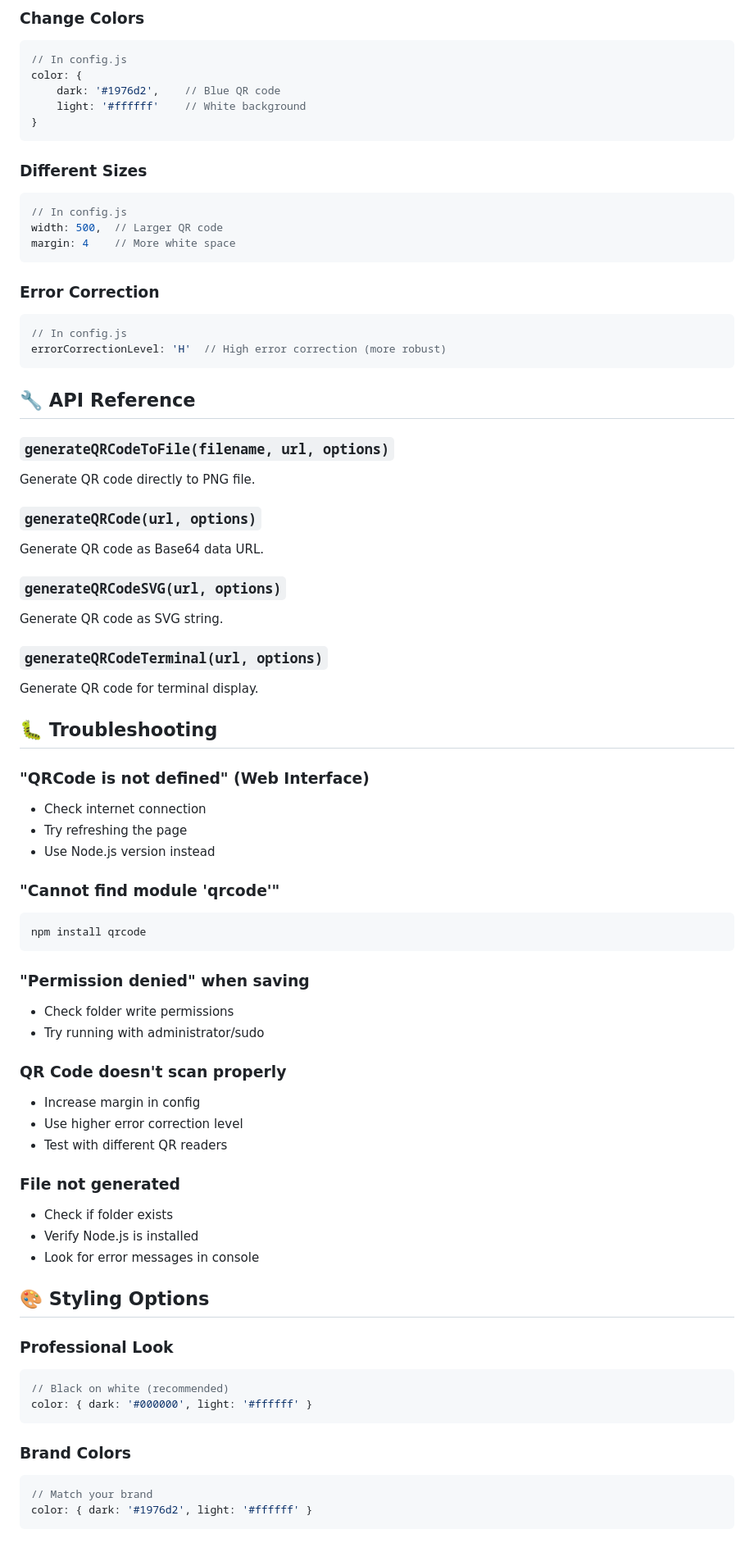
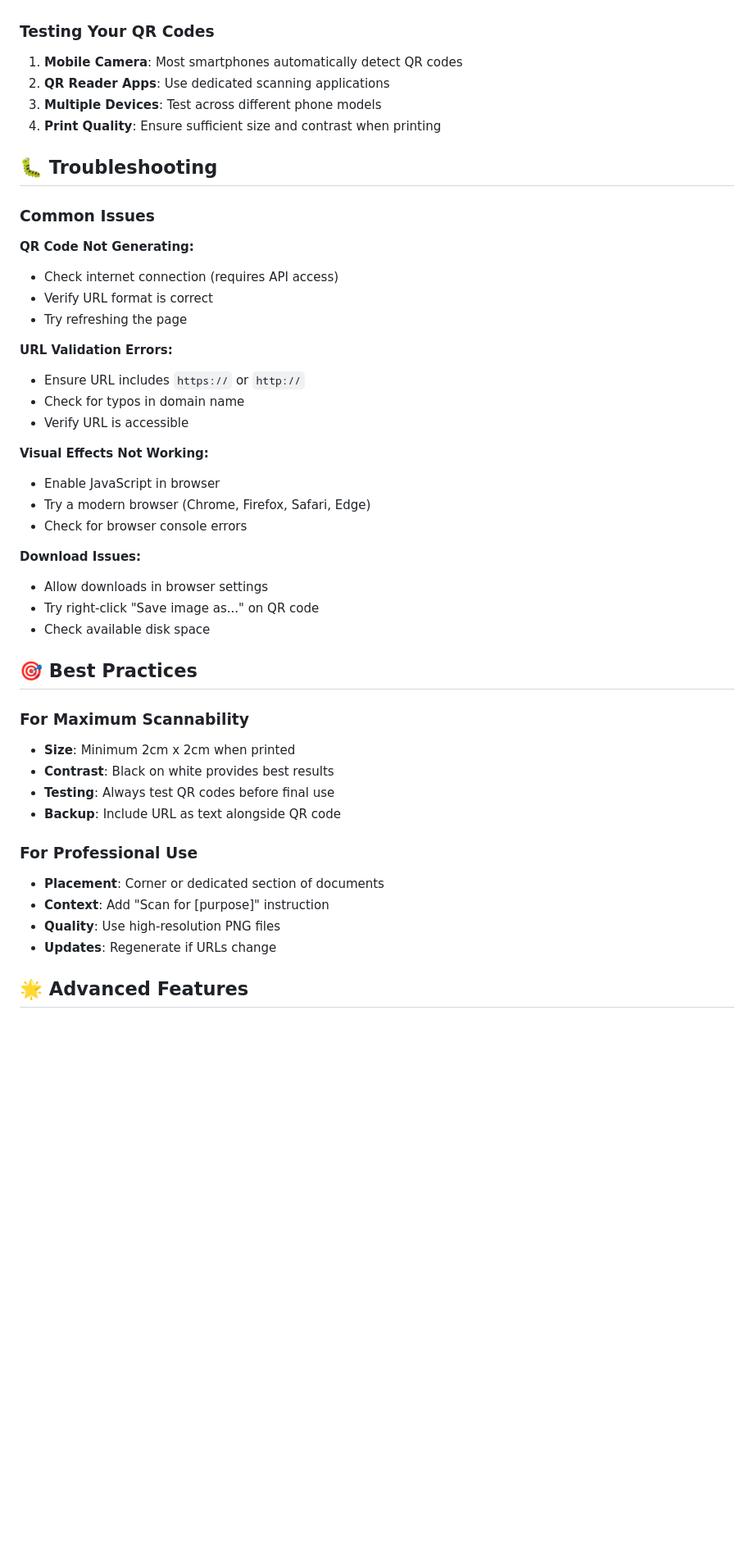
Before and after one commit to SteveDok22/JS.QR-Code, a Markdown page: README.md, the part around the change printed below. Shown: that part at 82% size. Rendered like a GitHub page; blank space fills up the shorter version.

````diff
--- a/README.md
+++ b/README.md
@@ -160,76 +188,46 @@ node index.js --multiple
-### Change Colors
-```javascript
-// In config.js
-color: {
-    dark: '#1976d2',    // Blue QR code
-    light: '#ffffff'    // White background
-}
-```
-
-### Different Sizes
-```javascript
-// In config.js
-width: 500,  // Larger QR code
-margin: 4    // More white space
-```
-
-### Error Correction
-```javascript
-// In config.js
-errorCorrectionLevel: 'H'  // High error correction (more robust)
-```
-
-## 🔧 API Reference
-
-### `generateQRCodeToFile(filename, url, options)`
-Generate QR code directly to PNG file.
-
-### `generateQRCode(url, options)`
-Generate QR code as Base64 data URL.
-
-### `generateQRCodeSVG(url, options)`
-Generate QR code as SVG string.
-
-### `generateQRCodeTerminal(url, options)`
-Generate QR code for terminal display.
+### Testing Your QR Codes
+1. **Mobile Camera**: Most smartphones automatically detect QR codes
+2. **QR Reader Apps**: Use dedicated scanning applications
+3. **Multiple Devices**: Test across different phone models
+4. **Print Quality**: Ensure sufficient size and contrast when printing
 
 ## 🐛 Troubleshooting
 
-### "QRCode is not defined" (Web Interface)
-- Check internet connection
+### Common Issues
+
+**QR Code Not Generating:**
+- Check internet connection (requires API access)
+- Verify URL format is correct
 - Try refreshing the page
-- Use Node.js version instead
 
-### "Cannot find module 'qrcode'"
-```bash
-npm install qrcode
-```
+**URL Validation Errors:**
+- Ensure URL includes `https://` or `http://`
+- Check for typos in domain name
+- Verify URL is accessible
 
-### "Permission denied" when saving
-- Check folder write permissions
-- Try running with administrator/sudo
+**Visual Effects Not Working:**
+- Enable JavaScript in browser
+- Try a modern browser (Chrome, Firefox, Safari, Edge)
+- Check for browser console errors
 
-### QR Code doesn't scan properly
-- Increase margin in config
-- Use higher error correction level
-- Test with different QR readers
+**Download Issues:**
+- Allow downloads in browser settings
+- Try right-click "Save image as..." on QR code
+- Check available disk space
 
-### File not generated
-- Check if folder exists
-- Verify Node.js is installed
-- Look for error messages in console
+## 🎯 Best Practices
 
-## 🎨 Styling Options
+### For Maximum Scannability
+- **Size**: Minimum 2cm x 2cm when printed
+- **Contrast**: Black on white provides best results
+- **Testing**: Always test QR codes before final use
+- **Backup**: Include URL as text alongside QR code
 
-### Professional Look
-```javascript
-// Black on white (recommended)
-color: { dark: '#000000', light: '#ffffff' }
-```
+### For Professional Use
+- **Placement**: Corner or dedicated section of documents
+- **Context**: Add "Scan for [purpose]" instruction
+- **Quality**: Use high-resolution PNG files
+- **Updates**: Regenerate if URLs change
 
-### Brand Colors
-```javascript
-// Match your brand
-color: { dark: '#1976d2', light: '#ffffff' }
-```
+## 🌟 Advanced Features
 
````
Also changed, not shown: other parts of README.md (+177 -170 lines).
